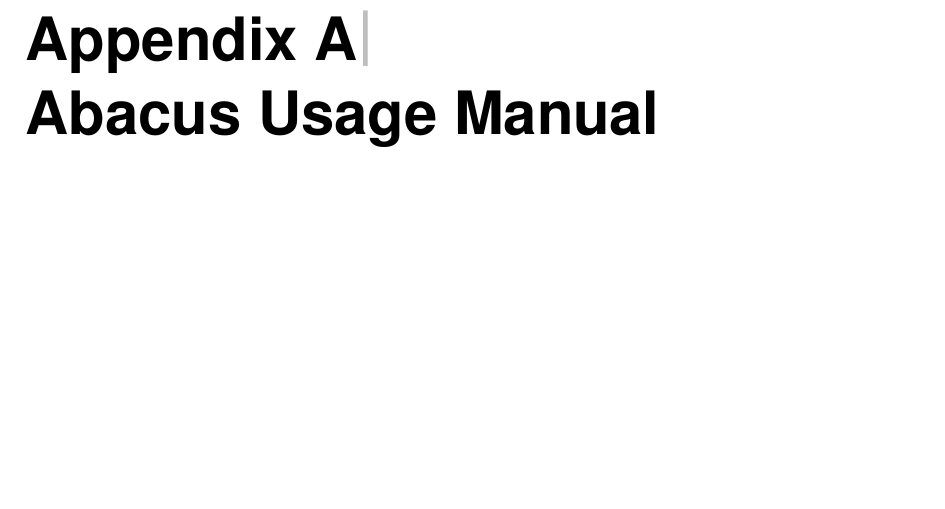
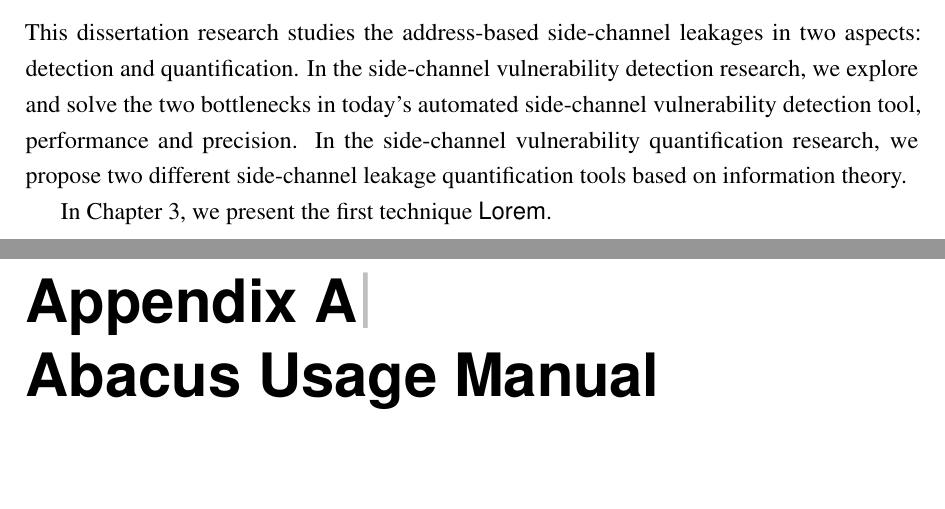
Before and after one commit to qinkunbao/Thesis, a LaTeX thesis (Qinkun-Dissertation.tex, which reads Chapter-6/Chapter-6.tex): part of page 93 of 106 before the commit and two parts of pages 92 and 93 of 106 after it, the two joined at a grey line, cut at the place of the change, the shorter picture padded with empty space. Compiled offline with pdfLaTeX; a missing bibliography style is replaced by a similar one.

Commit message:
Updates from Overleaf

```diff
--- a/Chapter-6/Chapter-6.tex
+++ b/Chapter-6/Chapter-6.tex
@@ -1 +1,4 @@
 \chapter{Conclusion and Future Work}\label{chapter6}
+This dissertation research studies the address-based side-channel leakages in two aspects: detection and quantification. In the side-channel vulnerability detection research, we explore and solve the two bottlenecks in today's automated side-channel vulnerability detection tool, performance and precision. In the side-channel vulnerability quantification research, we propose two different side-channel leakage quantification tools based on information theory.
+
+In Chapter~\ref{chapter3}, we present the first technique \detect{}.
```
